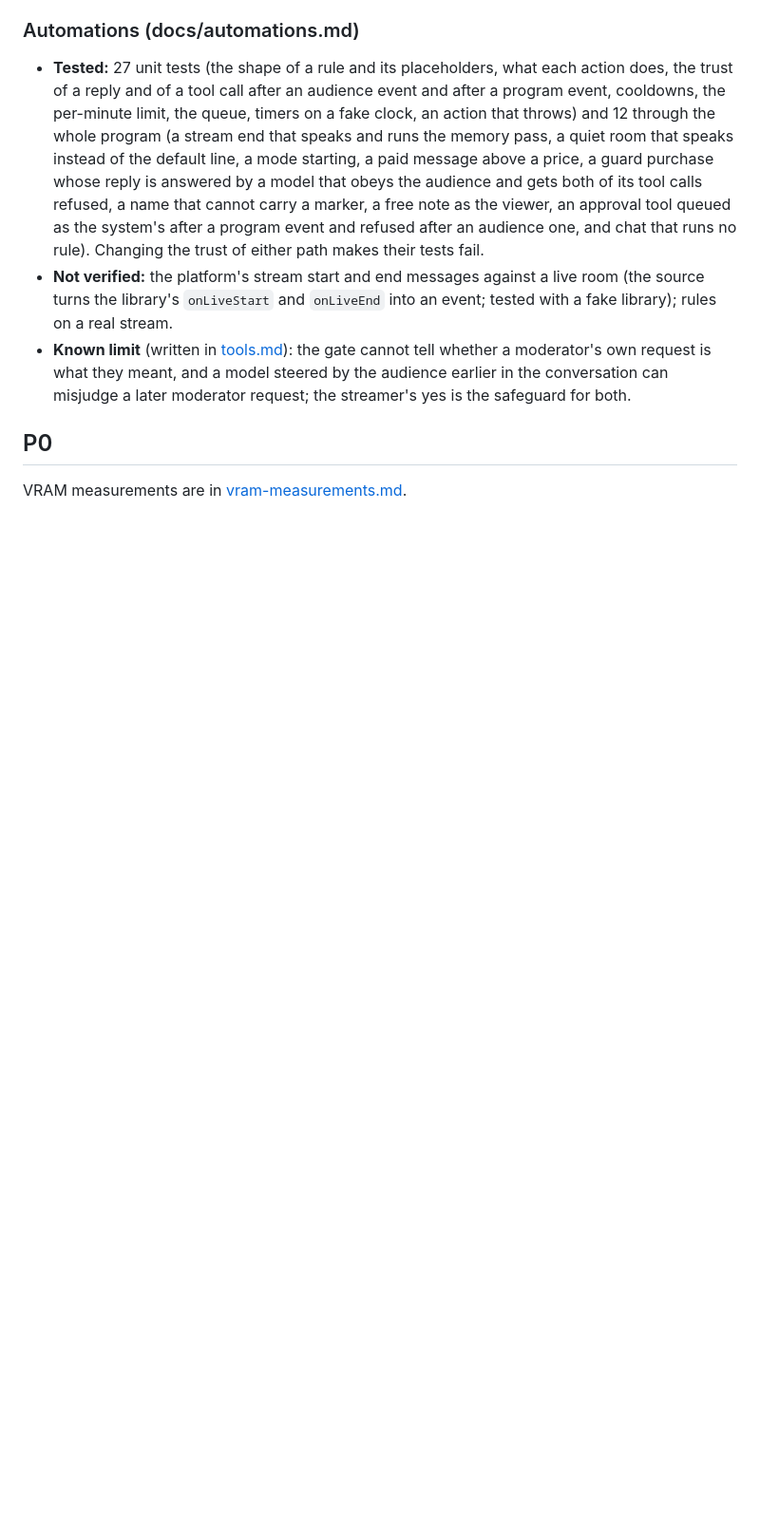
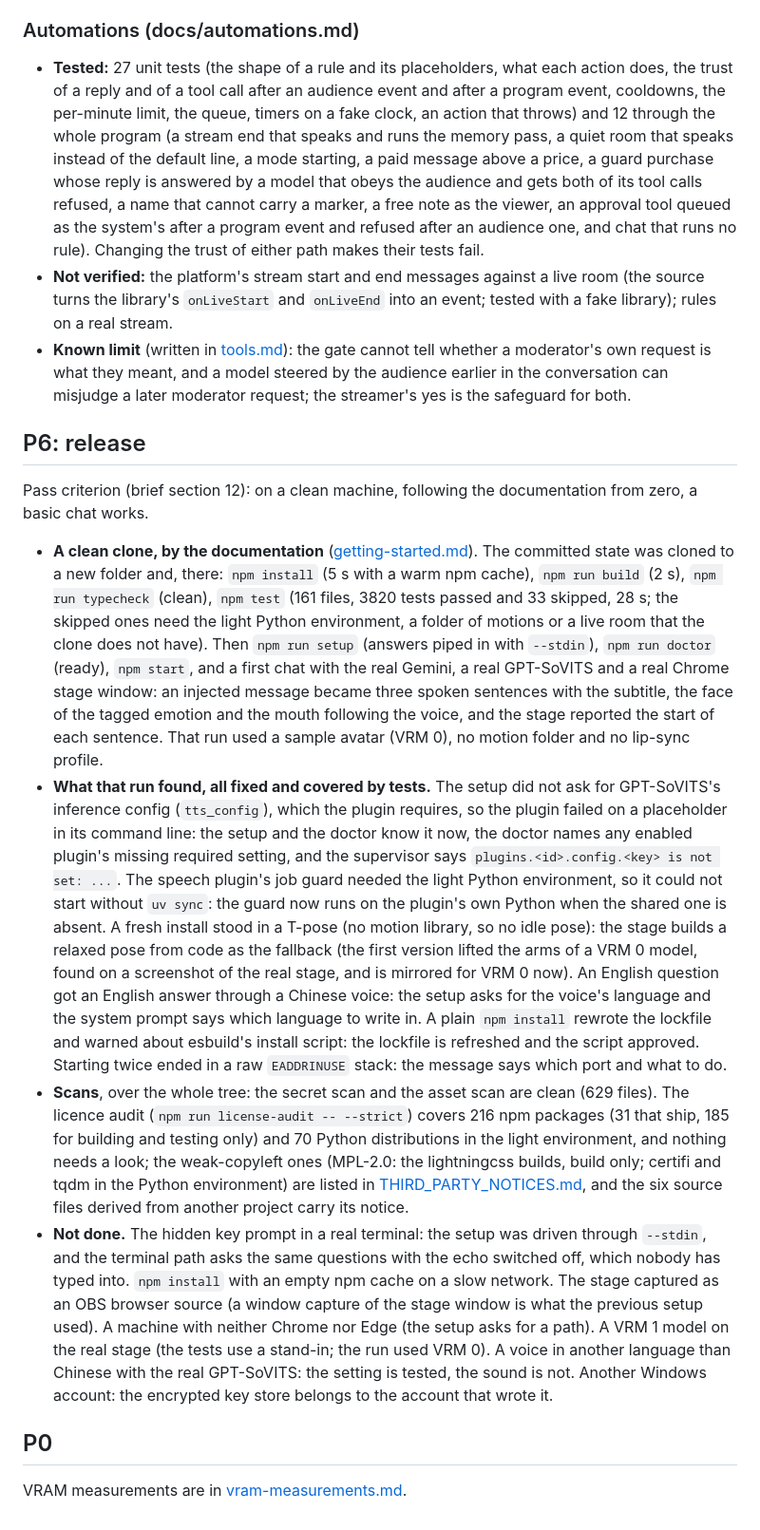
Before and after one commit to matkaparka/animatus, a Markdown page: docs/acceptance.md, the part around the change. Shown at 95% size. Drawn GitHub-style; blank space fills up the shorter version.

```diff
--- a/docs/acceptance.md
+++ b/docs/acceptance.md
@@ -267,6 +267,43 @@ observer as its own part and the unified worker protocol are not yet.
   meant, and a model steered by the audience earlier in the conversation can misjudge a later moderator request; the
   streamer's yes is the safeguard for both.
 
+## P6: release
+
+Pass criterion (brief section 12): on a clean machine, following the documentation from zero, a basic chat works.
+
+- **A clean clone, by the documentation** ([getting-started.md](getting-started.md)). The committed state was cloned to a
+  new folder and, there: `npm install` (5 s with a warm npm cache), `npm run build` (2 s), `npm run typecheck` (clean),
+  `npm test` (161 files, 3820 tests passed and 33 skipped, 28 s; the skipped ones need the light Python environment, a
+  folder of motions or a live room that the clone does not have). Then `npm run setup` (answers piped in with
+  `--stdin`), `npm run doctor` (ready), `npm start`, and a first chat with the real Gemini, a real GPT-SoVITS and a real
+  Chrome stage window: an injected message became three spoken sentences with the subtitle, the face of the tagged
+  emotion and the mouth following the voice, and the stage reported the start of each sentence. That run used a sample
+  avatar (VRM 0), no motion folder and no lip-sync profile.
+- **What that run found, all fixed and covered by tests.** The setup did not ask for GPT-SoVITS's inference config
+  (`tts_config`), which the plugin requires, so the plugin failed on a placeholder in its command line: the setup and
+  the doctor know it now, the doctor names any enabled plugin's missing required setting, and the supervisor says
+  `plugins.<id>.config.<key> is not set: ...`. The speech plugin's job guard needed the light Python environment, so it
+  could not start without `uv sync`: the guard now runs on the plugin's own Python when the shared one is absent. A
+  fresh install stood in a T-pose (no motion library, so no idle pose): the stage builds a relaxed pose from code as
+  the fallback (the first version lifted the arms of a VRM 0 model, found on a screenshot of the real stage, and is
+  mirrored for VRM 0 now). An English question got an English answer through a Chinese voice: the setup asks for the
+  voice's language and the system prompt says which language to write in. A plain `npm install` rewrote the lockfile and
+  warned about esbuild's install script: the lockfile is refreshed and the script approved. Starting twice ended in a
+  raw `EADDRINUSE` stack: the message says which port and what to do.
+- **Scans**, over the whole tree: the secret scan and the asset scan are clean (629 files). The licence audit
+  (`npm run license-audit -- --strict`) covers 216 npm packages (31 that ship, 185 for building and testing only) and 70
+  Python distributions in the light environment, and nothing needs a look; the weak-copyleft ones (MPL-2.0: the
+  lightningcss builds, build only; certifi and tqdm in the Python environment) are listed in
+  [THIRD_PARTY_NOTICES.md](../THIRD_PARTY_NOTICES.md), and the six source files derived from another project carry its
+  notice.
+- **Not done.** The hidden key prompt in a real terminal: the setup was driven through `--stdin`, and the terminal path
+  asks the same questions with the echo switched off, which nobody has typed into. `npm install` with an empty npm
+  cache on a slow network. The stage captured as an OBS browser source (a window capture of the stage window is what the
+  previous setup used). A machine with neither Chrome nor Edge (the setup asks for a path). A VRM 1 model on the real
+  stage (the tests use a stand-in; the run used VRM 0). A voice in another language than Chinese with the real
+  GPT-SoVITS: the setting is tested, the sound is not. Another Windows account: the encrypted key store belongs to the
+  account that wrote it.
+
 ## P0
 
 VRAM measurements are in [vram-measurements.md](vram-measurements.md).
```
Also changed, not shown: README.md (+25 -9 lines), docs/getting-started.md (added, +144 -0 lines).
